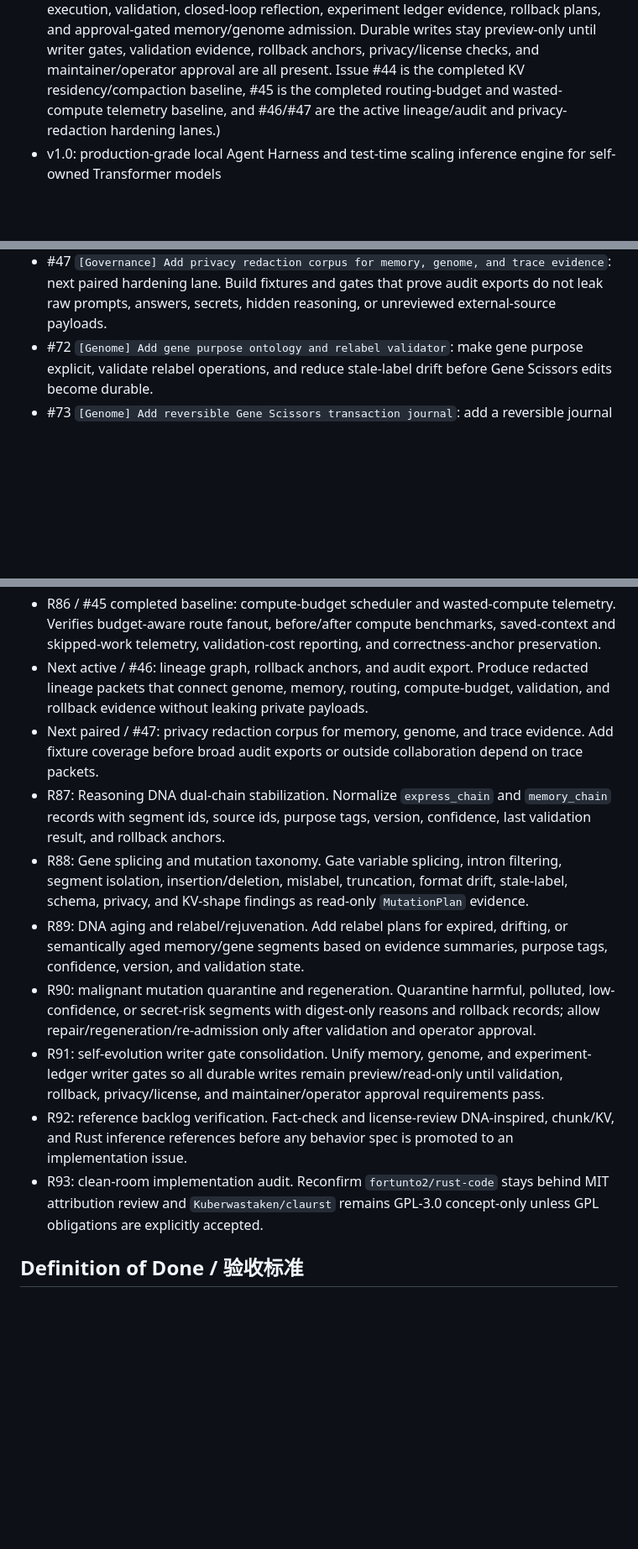
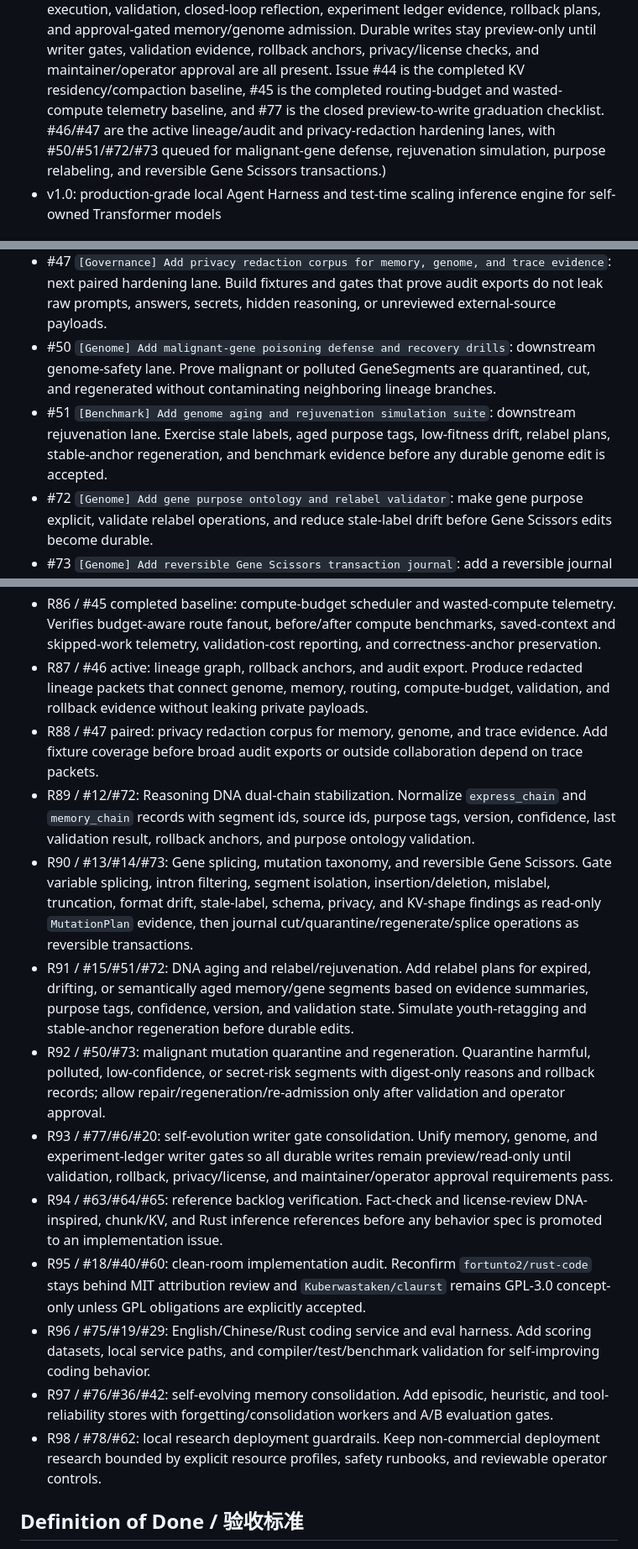
Before and after one commit to yanghao1143/rust-norion, a Markdown page: ROADMAP.md, 3 parts joined by grey strips. Shown at 84% size. Rendered like a GitHub page; blank space fills up the shorter version.

Commit message:
docs: sync roadmap version tracker

```diff
--- a/ROADMAP.md
+++ b/ROADMAP.md
@@ -751,8 +756,11 @@ Status date: 2026-06-22.
   until writer gates, validation evidence, rollback anchors, privacy/license
   checks, and maintainer/operator approval are all present. Issue #44 is the
   completed KV residency/compaction baseline, #45 is the completed
-  routing-budget and wasted-compute telemetry baseline, and #46/#47 are the
-  active lineage/audit and privacy-redaction hardening lanes.)
+  routing-budget and wasted-compute telemetry baseline, and #77 is the closed
+  preview-to-write graduation checklist. #46/#47 are the active lineage/audit
+  and privacy-redaction hardening lanes, with #50/#51/#72/#73 queued for
+  malignant-gene defense, rejuvenation simulation, purpose relabeling, and
+  reversible Gene Scissors transactions.)
 - v1.0: production-grade local Agent Harness and test-time scaling inference
   engine for self-owned Transformer models
 
@@ -792,6 +800,14 @@ Status date: 2026-06-22.
   evidence`: next paired hardening lane. Build fixtures and gates that prove
   audit exports do not leak raw prompts, answers, secrets, hidden reasoning, or
   unreviewed external-source payloads.
+- #50 `[Genome] Add malignant-gene poisoning defense and recovery drills`:
+  downstream genome-safety lane. Prove malignant or polluted GeneSegments are
+  quarantined, cut, and regenerated without contaminating neighboring lineage
+  branches.
+- #51 `[Benchmark] Add genome aging and rejuvenation simulation suite`:
+  downstream rejuvenation lane. Exercise stale labels, aged purpose tags,
+  low-fitness drift, relabel plans, stable-anchor regeneration, and benchmark
+  evidence before any durable genome edit is accepted.
 - #72 `[Genome] Add gene purpose ontology and relabel validator`: make gene
   purpose explicit, validate relabel operations, and reduce stale-label drift
   before Gene Scissors edits become durable.
@@ -828,36 +844,50 @@ Status date: 2026-06-22.
   telemetry. Verifies budget-aware route fanout, before/after compute
   benchmarks, saved-context and skipped-work telemetry, validation-cost
   reporting, and correctness-anchor preservation.
-- Next active / #46: lineage graph, rollback anchors, and audit export. Produce
+- R87 / #46 active: lineage graph, rollback anchors, and audit export. Produce
   redacted lineage packets that connect genome, memory, routing, compute-budget,
   validation, and rollback evidence without leaking private payloads.
-- Next paired / #47: privacy redaction corpus for memory, genome, and trace
+- R88 / #47 paired: privacy redaction corpus for memory, genome, and trace
   evidence. Add fixture coverage before broad audit exports or outside
   collaboration depend on trace packets.
-- R87: Reasoning DNA dual-chain stabilization. Normalize `express_chain` and
-  `memory_chain` records with segment ids, source ids, purpose tags, version,
-  confidence, last validation result, and rollback anchors.
-- R88: Gene splicing and mutation taxonomy. Gate variable splicing, intron
+- R89 / #12/#72: Reasoning DNA dual-chain stabilization. Normalize
+  `express_chain` and `memory_chain` records with segment ids, source ids,
+  purpose tags, version, confidence, last validation result, rollback anchors,
+  and purpose ontology validation.
+- R90 / #13/#14/#73: Gene splicing, mutation taxonomy, and reversible Gene
+  Scissors. Gate variable splicing, intron
   filtering, segment isolation, insertion/deletion, mislabel, truncation, format
   drift, stale-label, schema, privacy, and KV-shape findings as read-only
-  `MutationPlan` evidence.
-- R89: DNA aging and relabel/rejuvenation. Add relabel plans for expired,
-  drifting, or semantically aged memory/gene segments based on evidence
-  summaries, purpose tags, confidence, version, and validation state.
-- R90: malignant mutation quarantine and regeneration. Quarantine harmful,
-  polluted, low-confidence, or secret-risk segments with digest-only reasons and
-  rollback records; allow repair/regeneration/re-admission only after validation
-  and operator approval.
-- R91: self-evolution writer gate consolidation. Unify memory, genome, and
-  experiment-ledger writer gates so all durable writes remain preview/read-only
-  until validation, rollback, privacy/license, and maintainer/operator approval
-  requirements pass.
-- R92: reference backlog verification. Fact-check and license-review
-  DNA-inspired, chunk/KV, and Rust inference references before any behavior spec
-  is promoted to an implementation issue.
-- R93: clean-room implementation audit. Reconfirm `fortunto2/rust-code` stays
-  behind MIT attribution review and `Kuberwastaken/claurst` remains GPL-3.0
-  concept-only unless GPL obligations are explicitly accepted.
+  `MutationPlan` evidence, then journal cut/quarantine/regenerate/splice
+  operations as reversible transactions.
+- R91 / #15/#51/#72: DNA aging and relabel/rejuvenation. Add relabel plans for
+  expired, drifting, or semantically aged memory/gene segments based on
+  evidence summaries, purpose tags, confidence, version, and validation state.
+  Simulate youth-retagging and stable-anchor regeneration before durable edits.
+- R92 / #50/#73: malignant mutation quarantine and regeneration. Quarantine
+  harmful, polluted, low-confidence, or secret-risk segments with digest-only
+  reasons and rollback records; allow repair/regeneration/re-admission only
+  after validation and operator approval.
+- R93 / #77/#6/#20: self-evolution writer gate consolidation. Unify memory,
+  genome, and experiment-ledger writer gates so all durable writes remain
+  preview/read-only until validation, rollback, privacy/license, and
+  maintainer/operator approval requirements pass.
+- R94 / #63/#64/#65: reference backlog verification. Fact-check and
+  license-review DNA-inspired, chunk/KV, and Rust inference references before
+  any behavior spec is promoted to an implementation issue.
+- R95 / #18/#40/#60: clean-room implementation audit. Reconfirm
+  `fortunto2/rust-code` stays behind MIT attribution review and
+  `Kuberwastaken/claurst` remains GPL-3.0 concept-only unless GPL obligations
+  are explicitly accepted.
+- R96 / #75/#19/#29: English/Chinese/Rust coding service and eval harness.
+  Add scoring datasets, local service paths, and compiler/test/benchmark
+  validation for self-improving coding behavior.
+- R97 / #76/#36/#42: self-evolving memory consolidation. Add episodic,
+  heuristic, and tool-reliability stores with forgetting/consolidation workers
+  and A/B evaluation gates.
+- R98 / #78/#62: local research deployment guardrails. Keep non-commercial
+  deployment research bounded by explicit resource profiles, safety runbooks,
+  and reviewable operator controls.
 
 ## Definition of Done / 验收标准
 
```
Also changed, not shown: other parts of ROADMAP.md (+26 -21 lines).
